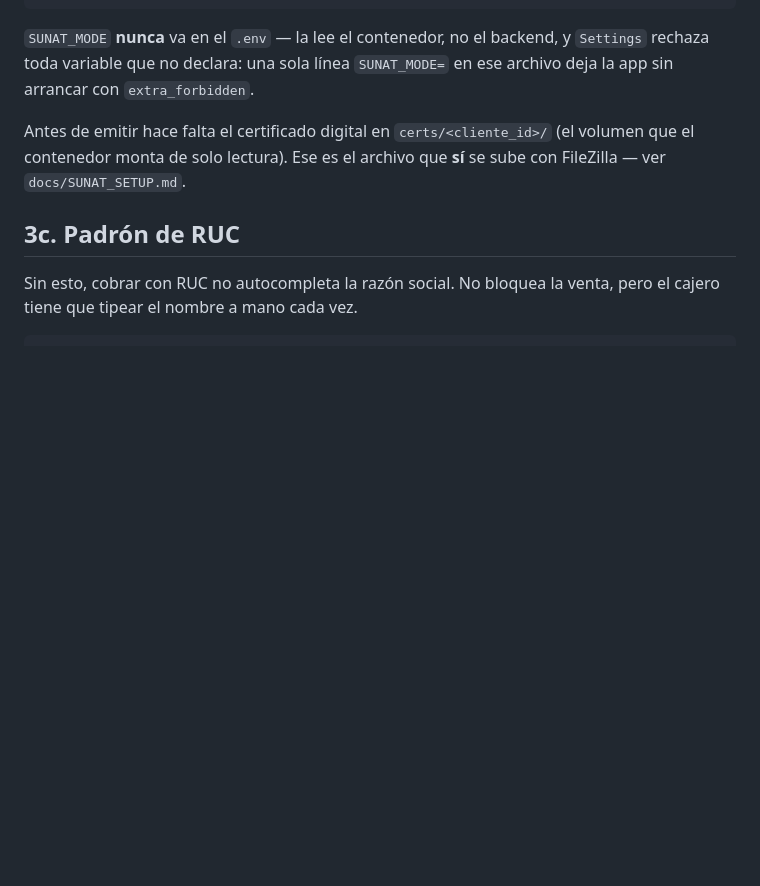
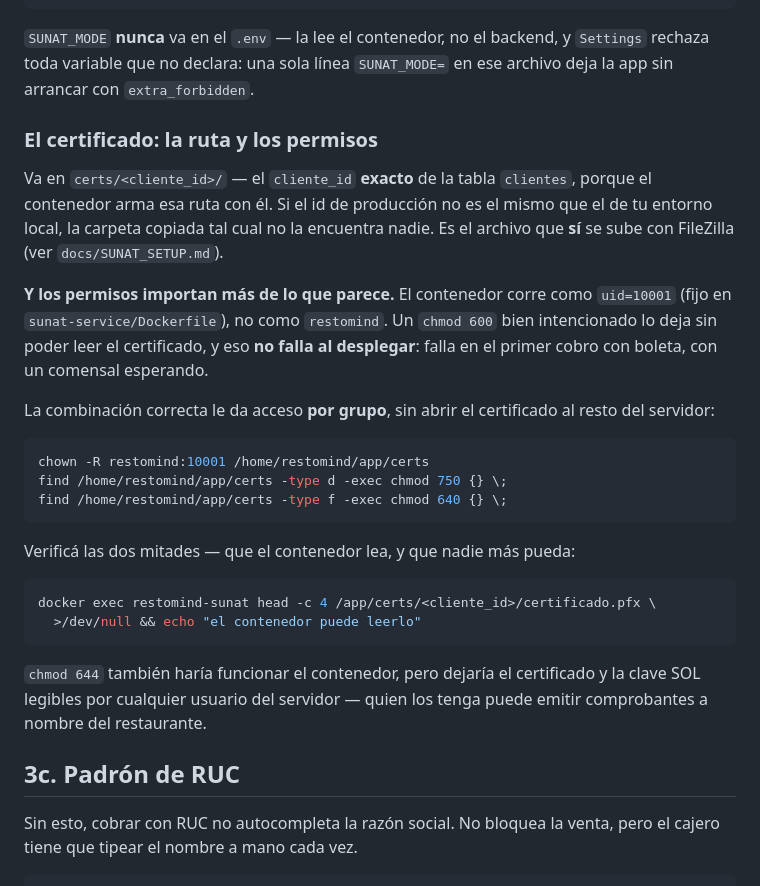
Before and after one commit to jtechautomatizacion/RestoMind-SaaS, a Markdown page: deploy/RUNBOOK.md, the part around the change. Drawn GitHub-style; blank space fills up the shorter version.

Commit message:
docs: el contenedor de firma corre como uid 10001, no como restomind
Un chmod 600 sobre el certificado lo deja sin poder leerlo, y eso NO falla
al desplegar: falla en el primer cobro con boleta, con un comensal
esperando. Encontrado desplegando en el VPS real —

    docker exec restomind-sunat ls /app/certs/cevicheria/
    ls: cannot open directory: Permission denied

El .pfx estaba en su lugar y con permisos que parecian correctos.

La combinacion que sirve da acceso POR GRUPO (restomind:10001, 750/640):
el backend escribe, el contenedor lee, y nadie mas entra. Un 644 tambien
haria andar el contenedor, pero dejaria el certificado y la clave SOL
legibles por cualquier usuario del servidor — y quien los tiene puede
emitir comprobantes a nombre del restaurante.

Queda documentado junto al aviso de que la carpeta lleva el cliente_id
EXACTO de la tabla clientes: si el id de produccion no coincide con el del
entorno local, la carpeta copiada tal cual no la encuentra nadie (tambien
pasó acá: 'cevicheria' contra 'cevicheria-el-puerto-de-susy').

Verificado despues del fix: emision real contra SUNAT beta desde el VPS,
CDR ResponseCode 0, "La Boleta numero B001-9001, ha sido aceptada".

Co-Authored-By: Claude Opus 5 <noreply@anthropic.com>

````diff
--- a/deploy/RUNBOOK.md
+++ b/deploy/RUNBOOK.md
@@ -200,9 +200,39 @@ backend, y `Settings` rechaza toda variable que no declara: una sola línea
 `SUNAT_MODE=` en ese archivo deja la app sin arrancar con
 `extra_forbidden`.
 
-Antes de emitir hace falta el certificado digital en
-`certs/<cliente_id>/` (el volumen que el contenedor monta de solo lectura).
-Ese es el archivo que **sí** se sube con FileZilla — ver `docs/SUNAT_SETUP.md`.
+### El certificado: la ruta y los permisos
+
+Va en `certs/<cliente_id>/` — el `cliente_id` **exacto** de la tabla
+`clientes`, porque el contenedor arma esa ruta con él. Si el id de
+producción no es el mismo que el de tu entorno local, la carpeta copiada
+tal cual no la encuentra nadie. Es el archivo que **sí** se sube con
+FileZilla (ver `docs/SUNAT_SETUP.md`).
+
+**Y los permisos importan más de lo que parece.** El contenedor corre como
+`uid=10001` (fijo en `sunat-service/Dockerfile`), no como `restomind`. Un
+`chmod 600` bien intencionado lo deja sin poder leer el certificado, y eso
+**no falla al desplegar**: falla en el primer cobro con boleta, con un
+comensal esperando.
+
+La combinación correcta le da acceso **por grupo**, sin abrir el
+certificado al resto del servidor:
+
+```bash
+chown -R restomind:10001 /home/restomind/app/certs
+find /home/restomind/app/certs -type d -exec chmod 750 {} \;
+find /home/restomind/app/certs -type f -exec chmod 640 {} \;
+```
+
+Verificá las dos mitades — que el contenedor lea, y que nadie más pueda:
+
+```bash
+docker exec restomind-sunat head -c 4 /app/certs/<cliente_id>/certificado.pfx \
+  >/dev/null && echo "el contenedor puede leerlo"
+```
+
+`chmod 644` también haría funcionar el contenedor, pero dejaría el
+certificado y la clave SOL legibles por cualquier usuario del servidor —
+quien los tenga puede emitir comprobantes a nombre del restaurante.
 
 ## 3c. Padrón de RUC
 
````
